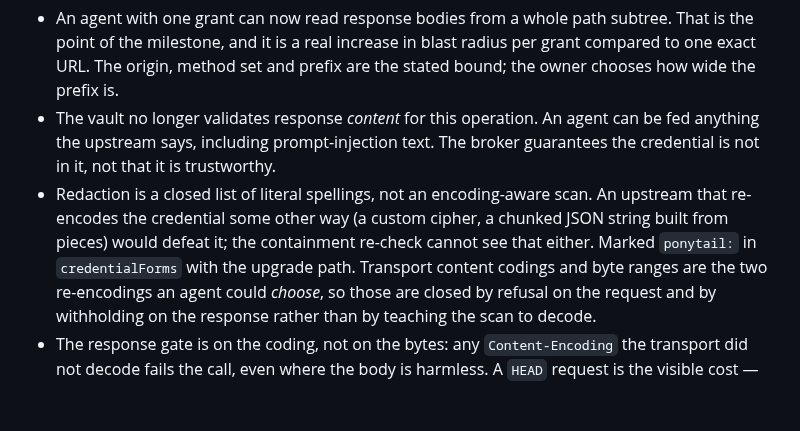
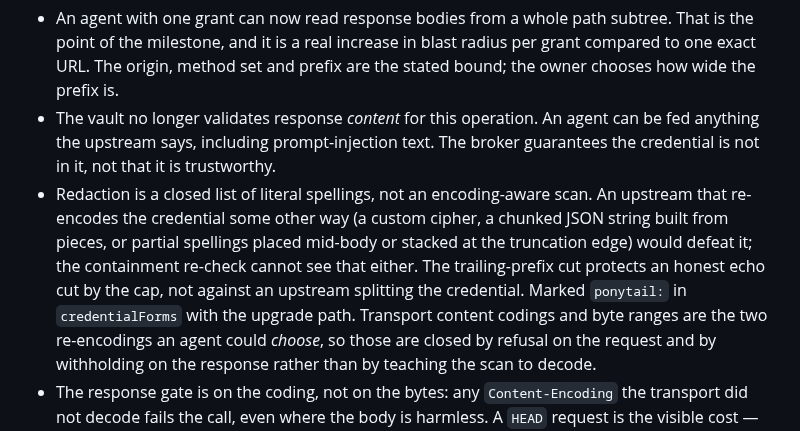
Before and after one commit to CharitonMedia/Tremelay, a Markdown page: docs/adr/0025-http-broker-v1.md, the part around the change. Drawn GitHub-style; blank space fills up the shorter version.

Commit message:
ADR 0025: state that deliberately split partial spellings are inside the accepted redaction ceiling
Co-Authored-By: Claude Opus 5.5 <noreply@anthropic.com>

```diff
--- a/docs/adr/0025-http-broker-v1.md
+++ b/docs/adr/0025-http-broker-v1.md
@@ -230,8 +230,10 @@ the credential has left scope.
   broker guarantees the credential is not in it, not that it is trustworthy.
 - Redaction is a closed list of literal spellings, not an encoding-aware scan.
   An upstream that re-encodes the credential some other way (a custom cipher,
-  a chunked JSON string built from pieces) would defeat it; the containment
-  re-check cannot see that either. Marked `ponytail:` in `credentialForms`
+  a chunked JSON string built from pieces, or partial spellings placed
+  mid-body or stacked at the truncation edge) would defeat it; the containment
+  re-check cannot see that either. The trailing-prefix cut protects an honest
+  echo cut by the cap, not against an upstream splitting the credential. Marked `ponytail:` in `credentialForms`
   with the upgrade path. Transport content codings and byte ranges are the two
   re-encodings an agent could *choose*, so those are closed by refusal on the
   request and by withholding on the response rather than by teaching the scan
```
